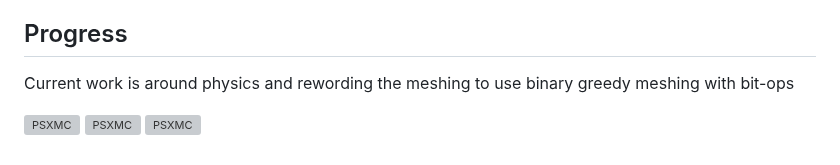
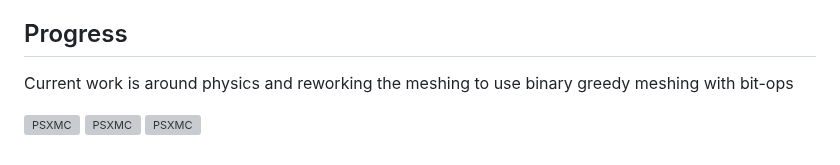
Before and after one commit to EngineersBox/PSX-Minecraft, a Markdown page: README.md, the part around the change. Drawn GitHub-style; grey boxes are pictures that could not be loaded.

```diff
--- a/README.md
+++ b/README.md
@@ -97,7 +97,7 @@ CMake within the Docker context attached to CLion. To the following to set this
 
 ## Progress
 
-Current work is around physics and rewording the meshing to use binary greedy meshing with bit-ops
+Current work is around physics and reworking the meshing to use binary greedy meshing with bit-ops
 
 ![PSXMC](./docs/PSXMC.png)
 ![PSXMC](./docs/PSXMC-1.png)
```
